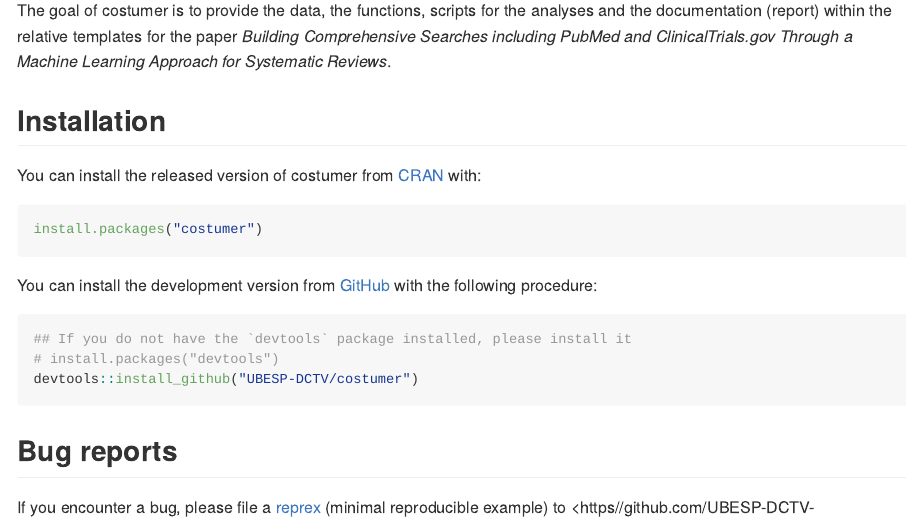
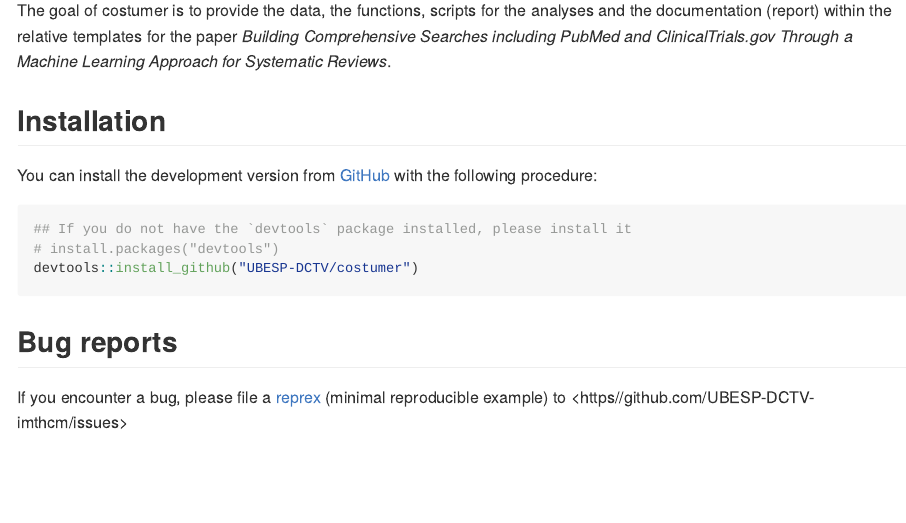
Before and after one commit to UBESP-DCTV/costumer, an R Markdown document (README.Rmd): the page in a window 1100 px wide, from 110 px down. The pictures show the output file README.md that the author committed with the source, drawn offline in the style of GitHub; badge pictures from the web are left out.

Commit message:
update README

````diff
--- a/README.Rmd
+++ b/README.Rmd
@@ -27,12 +27,12 @@ Reviews*.
 
 ## Installation
 
-You can install the released version of costumer from
-[CRAN](https://CRAN.R-project.org) with:
+<!-- You can install the released version of costumer from -->
+<!-- [CRAN](https://CRAN.R-project.org) with: -->
 
-``` r
-install.packages("costumer")
-```
+<!-- ``` r -->
+<!-- install.packages("costumer") -->
+<!-- ``` -->
 
 You can install the development version from [GitHub](https://github.com/)
 with the following procedure:
````
Also changed, not shown: NEWS.md (+6 -0 lines), README.md, 1 other file.
